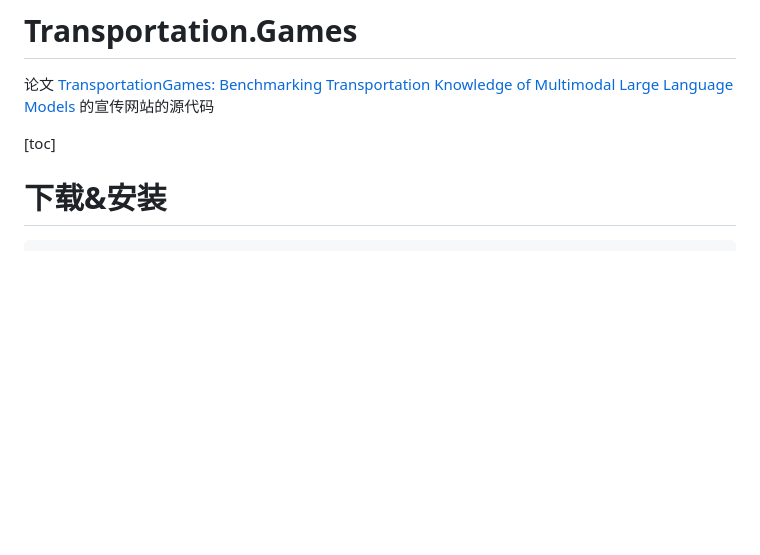
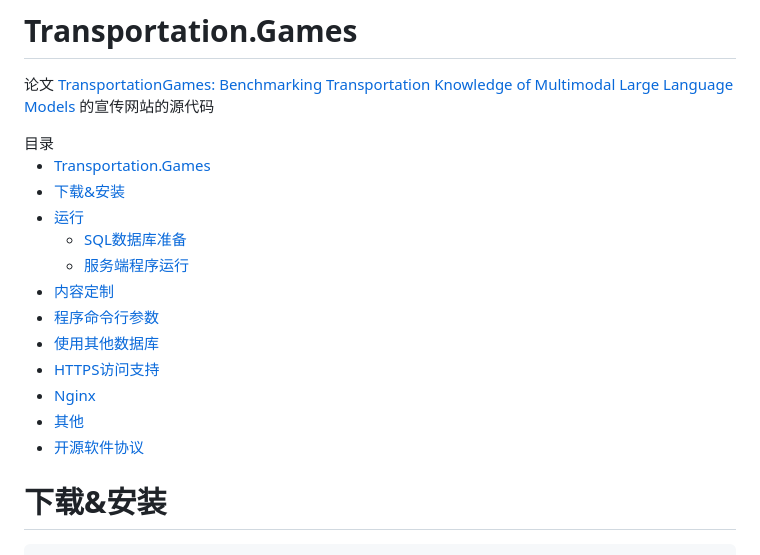
Before and after one commit to sxysxy/Transportation.Games, a Markdown page: README.md, the part around the change. GitHub-like rendering; blank space fills up the shorter version.

```diff
--- a/README.md
+++ b/README.md
@@ -1,7 +1,21 @@
 # Transportation.Games
 论文 <a href="https://arxiv.org/abs/2401.04471">TransportationGames: Benchmarking Transportation Knowledge of Multimodal Large Language Models</a> 的宣传网站的源代码
 
-[toc]
+<div style="font-size:32px">目录</div>
+
+- [Transportation.Games](#transportationgames)
+- [下载\&安装](#下载安装)
+- [运行](#运行)
+    - [SQL数据库准备](#sql数据库准备)
+    - [服务端程序运行](#服务端程序运行)
+- [内容定制](#内容定制)
+- [程序命令行参数](#程序命令行参数)
+- [使用其他数据库](#使用其他数据库)
+- [HTTPS访问支持](#https访问支持)
+- [Nginx](#nginx)
+- [其他](#其他)
+- [开源软件协议](#开源软件协议)
+
 
 # 下载&安装
 
```
